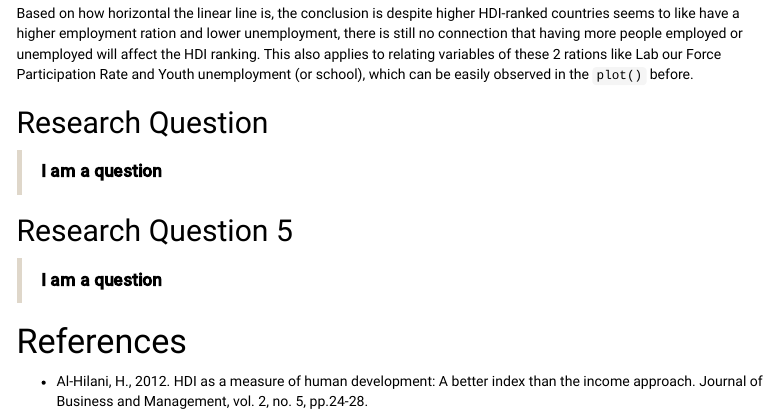
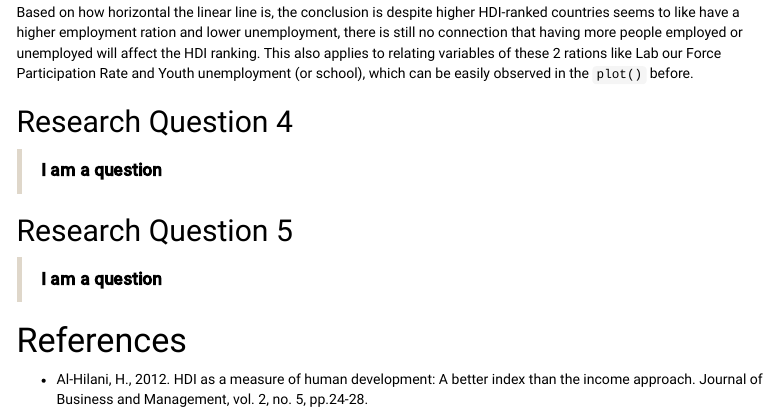
Before and after one commit to dongyi-1212/math1115_project_1, an R Markdown document (final_report.Rmd): the page in a window 1100 px wide, from 10150 px down before the commit and from 10160 px down after it, so that both start at the same text. Rendered offline with R 4.5, knitr and Pandoc, with nearby package versions; code that draws random numbers runs with fixed seeds of ours; menus at the side of the page are left out; long lines of code are wrapped.

Commit message:
I hate newlines in md

```diff
--- a/final_report.Rmd
+++ b/final_report.Rmd
@@ -311,7 +312,7 @@ ggarrange(plot_EmpRation, plot_EmpUEmpTotal, nrow = 2, ncol = 1)
 
 Based on how horizontal the linear line is, the conclusion is despite higher HDI-ranked countries seems to like have a higher employment ration and lower unemployment, there is still no connection that having more people employed or unemployed will affect the HDI ranking. This also applies to relating variables of these 2 rations like Lab our Force Participation Rate and Youth unemployment (or school), which can be easily observed in the `plot()` before.
 
-## Research Question
+## Research Question 4
 
 > **I am a question**
 
```
Also changed, not shown: final_report.Rmd (1 more changed lines).
